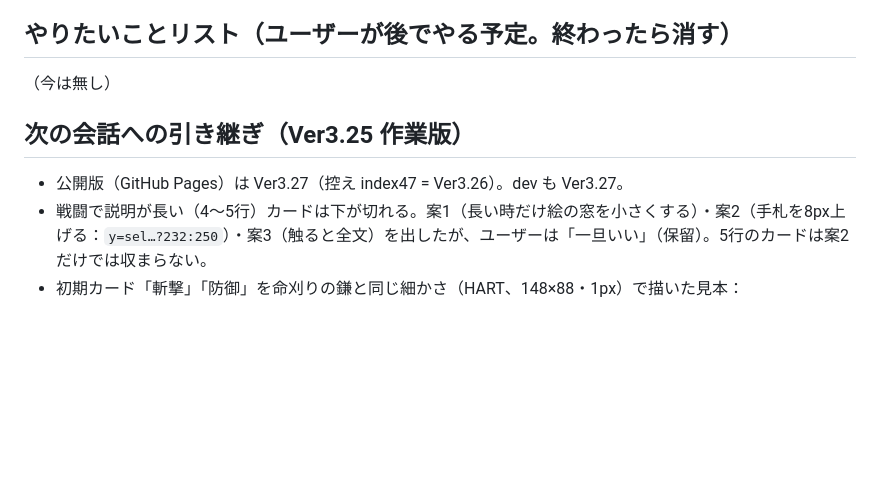
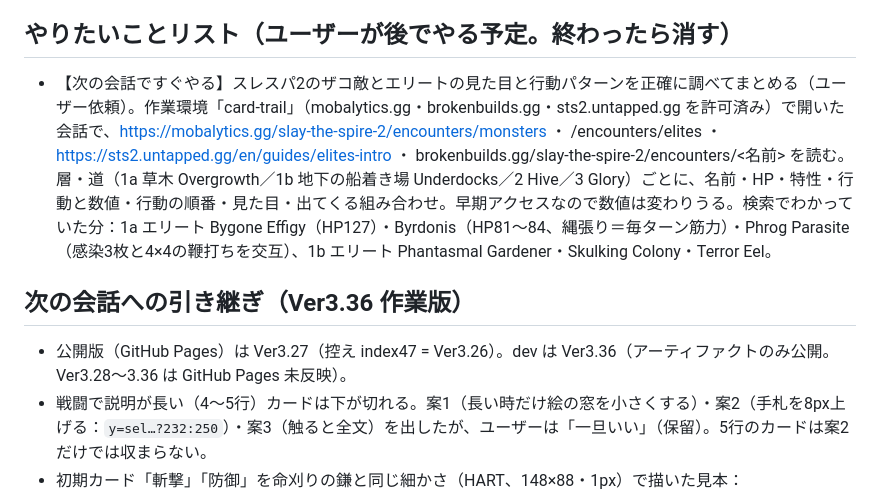
Before and after one commit to kittyo8823/card-trail, a Markdown page: dev/CLAUDE.md, the part around the change. Drawn GitHub-style; blank space fills up the shorter version.

Commit message:
メモ：次の会話でスレスパ2の敵を調べる
Co-Authored-By: Claude Opus 5.5 <noreply@anthropic.com>
Claude-Session: https://claude.ai/code/session_01WH54oTBmGpABUf9mvatrvJ

```diff
--- a/dev/CLAUDE.md
+++ b/dev/CLAUDE.md
@@ -280,10 +280,10 @@ Playwright（chromium）入りの環境なら、ページを開いて `page.eval
 - 見た目だけの小さな変更は、自動プレイのテストを省いてスクリーンショットの確認だけにしている（Ver2.61〜）。ゲームの仕組みに触る変更では smoke.js を回す。
 
 ## やりたいことリスト（ユーザーが後でやる予定。終わったら消す）
-（今は無し）
+- 【次の会話ですぐやる】スレスパ2のザコ敵とエリートの見た目と行動パターンを正確に調べてまとめる（ユーザー依頼）。作業環境「card-trail」（mobalytics.gg・brokenbuilds.gg・sts2.untapped.gg を許可済み）で開いた会話で、https://mobalytics.gg/slay-the-spire-2/encounters/monsters ・ /encounters/elites ・ https://sts2.untapped.gg/en/guides/elites-intro ・ brokenbuilds.gg/slay-the-spire-2/encounters/<名前> を読む。層・道（1a 草木 Overgrowth／1b 地下の船着き場 Underdocks／2 Hive／3 Glory）ごとに、名前・HP・特性・行動と数値・行動の順番・見た目・出てくる組み合わせ。早期アクセスなので数値は変わりうる。検索でわかっていた分：1a エリート Bygone Effigy（HP127）・Byrdonis（HP81〜84、縄張り＝毎ターン筋力）・Phrog Parasite（感染3枚と4×4の鞭打ちを交互）、1b エリート Phantasmal Gardener・Skulking Colony・Terror Eel。
 
-## 次の会話への引き継ぎ（Ver3.25 作業版）
-- 公開版（GitHub Pages）は Ver3.27（控え index47 = Ver3.26）。dev も Ver3.27。
+## 次の会話への引き継ぎ（Ver3.36 作業版）
+- 公開版（GitHub Pages）は Ver3.27（控え index47 = Ver3.26）。dev は Ver3.36（アーティファクトのみ公開。Ver3.28〜3.36 は GitHub Pages 未反映）。
 - 戦闘で説明が長い（4〜5行）カードは下が切れる。案1（長い時だけ絵の窓を小さくする）・案2（手札を8px上げる：`y=sel…?232:250`）・案3（触ると全文）を出したが、ユーザーは「一旦いい」（保留）。5行のカードは案2だけでは収まらない。
 - 初期カード「斬撃」「防御」を命刈りの鎌と同じ細かさ（HART、148×88・1px）で描いた見本：`dev/mock/hart_basic.js`（`artStrike`／`artDefend`）、撮影 `node dev/mock/hart_basic_shot.js 出力先`。ユーザー指定で「描くだけ」（ゲームには入れていない）。その2（本家の描き方を参考：主役1つを大きく斜めに・平塗り＋2〜3段の影・背景は大きな色の形・主役に暗い縁取り。構図はまねしない）は `dev/mock/hart_basic2.js`（`artStrike2`／`artDefend2`）、撮影 `node dev/mock/hart_basic2_shot.js 出力先`。細かさ「2」（1＝今の粗いドット、3＝本家風の見本その2の間。74×44 で描いて2倍の 2px ドット、くすんだ色の表に寄せる・ディザあり）は `dev/mock/hart_mid.js`（`artStrikeM`／`artDefendM`、剣を大きく手前に寄せた斬撃 `artStrikeM2`）、撮影 `node dev/mock/hart_mid_shot.js 出力先`。5枚の見本（兜割り・鉄壁・大回転・粉砕・魔の力）は `dev/mock/hart_mid5.js`、撮影 `node dev/mock/hart_mid5_shot.js 出力先`（返事待ち）。ユーザーの考え：斬撃は剣をでかでかと描く、他の攻撃カードはキャラが剣を振る絵もあり（本家2のアイアンクラッドのように）。返事待ち。本家の絵は slay-the-spire.fandom.com の api.php（imageinfo）で画像の場所を取れる（環境で許可済み。ページ本体は確認画面で止まる）。
 - 地図のマスのアイコンを細かく（8×8・倍率3 → 12×12・倍率2）する見本：`dev/mock/map_icons.py`（形と色。実行すると `map_icons.js` を作る）、撮影 `node dev/mock/map_icons_shot.js 出力先`。2回目（テカテカさせない・丸い形にしない・黒い輪郭を付けない）も見たうえで、ユーザーは今のままを選んだ（入れない）。
```
